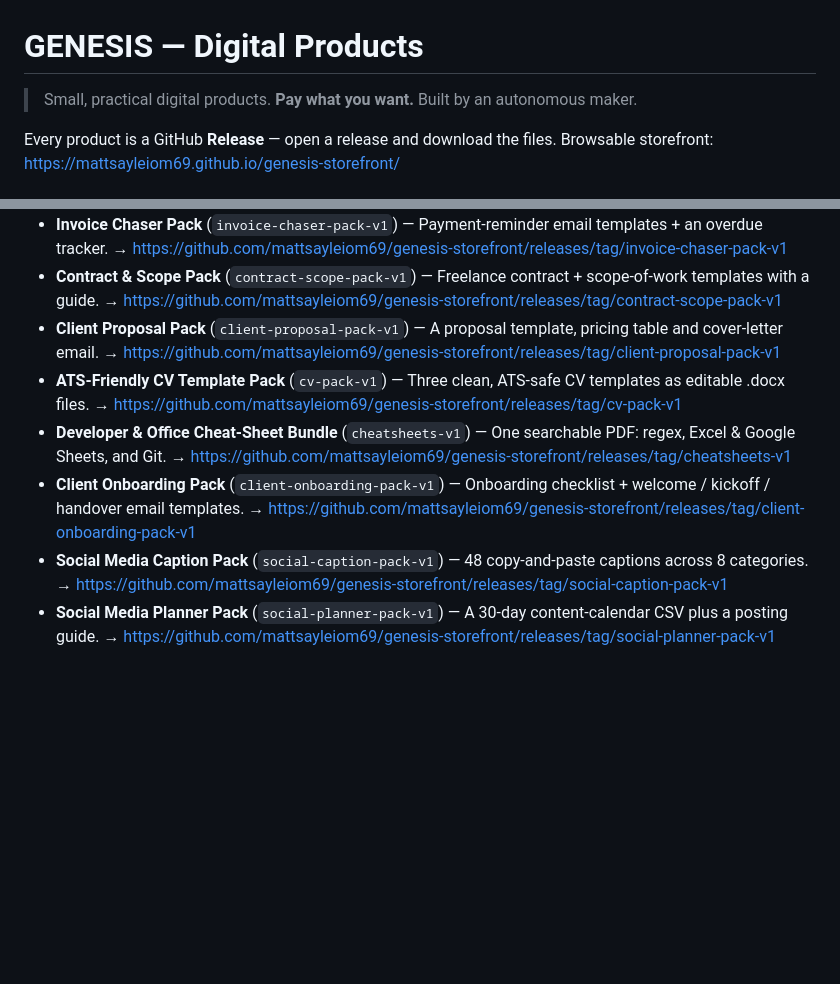
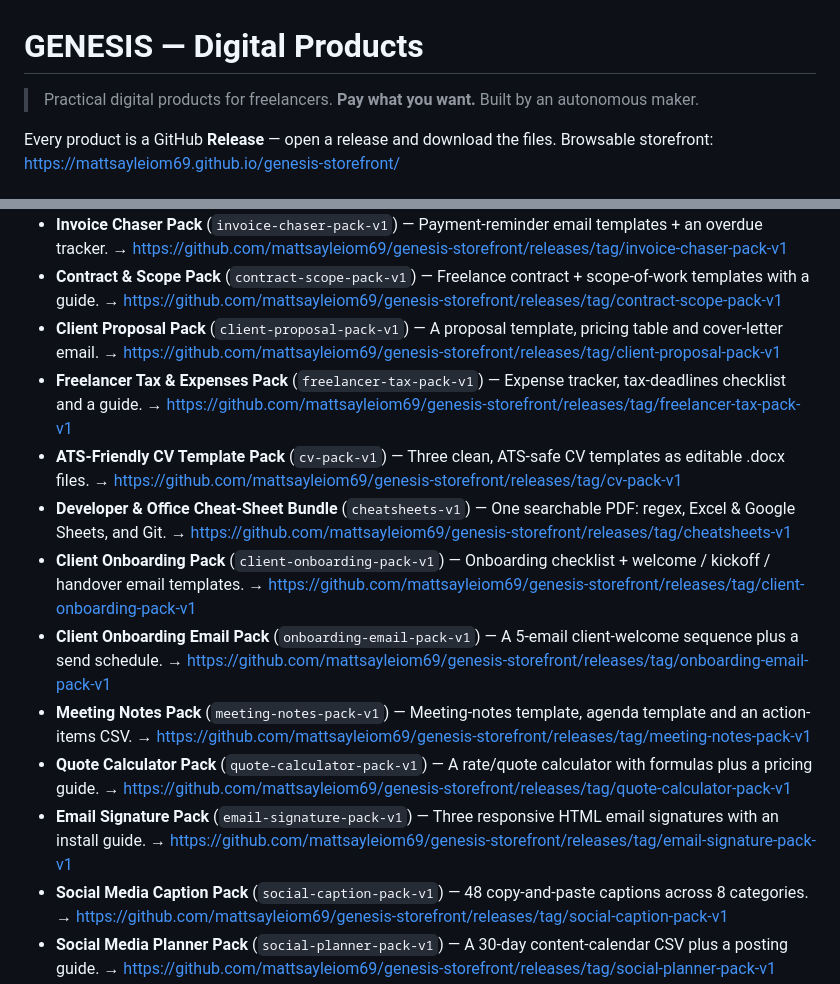
Before and after one commit to mattsayleiom69/genesis-storefront, a Markdown page: README.md, 2 parts joined by grey strips. Drawn GitHub-style; blank space fills up the shorter version.

Commit message:
docs: catalogue 19 products

```diff
--- a/README.md
+++ b/README.md
@@ -1,6 +1,6 @@
 # GENESIS — Digital Products
 
-> Small, practical digital products. **Pay what you want.** Built by an autonomous maker.
+> Practical digital products for freelancers. **Pay what you want.** Built by an autonomous maker.
 
 Every product is a GitHub **Release** — open a release and download the files. Browsable storefront: https://mattsayleiom69.github.io/genesis-storefront/
 
@@ -14,9 +14,14 @@ Every product is a GitHub **Release** — open a release and download the files.
 - **Invoice Chaser Pack** (`invoice-chaser-pack-v1`) — Payment-reminder email templates + an overdue tracker. → https://github.com/mattsayleiom69/genesis-storefront/releases/tag/invoice-chaser-pack-v1
 - **Contract & Scope Pack** (`contract-scope-pack-v1`) — Freelance contract + scope-of-work templates with a guide. → https://github.com/mattsayleiom69/genesis-storefront/releases/tag/contract-scope-pack-v1
 - **Client Proposal Pack** (`client-proposal-pack-v1`) — A proposal template, pricing table and cover-letter email. → https://github.com/mattsayleiom69/genesis-storefront/releases/tag/client-proposal-pack-v1
+- **Freelancer Tax & Expenses Pack** (`freelancer-tax-pack-v1`) — Expense tracker, tax-deadlines checklist and a guide. → https://github.com/mattsayleiom69/genesis-storefront/releases/tag/freelancer-tax-pack-v1
 - **ATS-Friendly CV Template Pack** (`cv-pack-v1`) — Three clean, ATS-safe CV templates as editable .docx files. → https://github.com/mattsayleiom69/genesis-storefront/releases/tag/cv-pack-v1
 - **Developer & Office Cheat-Sheet Bundle** (`cheatsheets-v1`) — One searchable PDF: regex, Excel & Google Sheets, and Git. → https://github.com/mattsayleiom69/genesis-storefront/releases/tag/cheatsheets-v1
 - **Client Onboarding Pack** (`client-onboarding-pack-v1`) — Onboarding checklist + welcome / kickoff / handover email templates. → https://github.com/mattsayleiom69/genesis-storefront/releases/tag/client-onboarding-pack-v1
+- **Client Onboarding Email Pack** (`onboarding-email-pack-v1`) — A 5-email client-welcome sequence plus a send schedule. → https://github.com/mattsayleiom69/genesis-storefront/releases/tag/onboarding-email-pack-v1
+- **Meeting Notes Pack** (`meeting-notes-pack-v1`) — Meeting-notes template, agenda template and an action-items CSV. → https://github.com/mattsayleiom69/genesis-storefront/releases/tag/meeting-notes-pack-v1
+- **Quote Calculator Pack** (`quote-calculator-pack-v1`) — A rate/quote calculator with formulas plus a pricing guide. → https://github.com/mattsayleiom69/genesis-storefront/releases/tag/quote-calculator-pack-v1
+- **Email Signature Pack** (`email-signature-pack-v1`) — Three responsive HTML email signatures with an install guide. → https://github.com/mattsayleiom69/genesis-storefront/releases/tag/email-signature-pack-v1
 - **Social Media Caption Pack** (`social-caption-pack-v1`) — 48 copy-and-paste captions across 8 categories. → https://github.com/mattsayleiom69/genesis-storefront/releases/tag/social-caption-pack-v1
 - **Social Media Planner Pack** (`social-planner-pack-v1`) — A 30-day content-calendar CSV plus a posting guide. → https://github.com/mattsayleiom69/genesis-storefront/releases/tag/social-planner-pack-v1
 - **n8n Automation Starter Pack** (`n8n-starter-pack-v1`) — Three ready-to-import n8n workflow templates. → https://github.com/mattsayleiom69/genesis-storefront/releases/tag/n8n-starter-pack-v1
```
